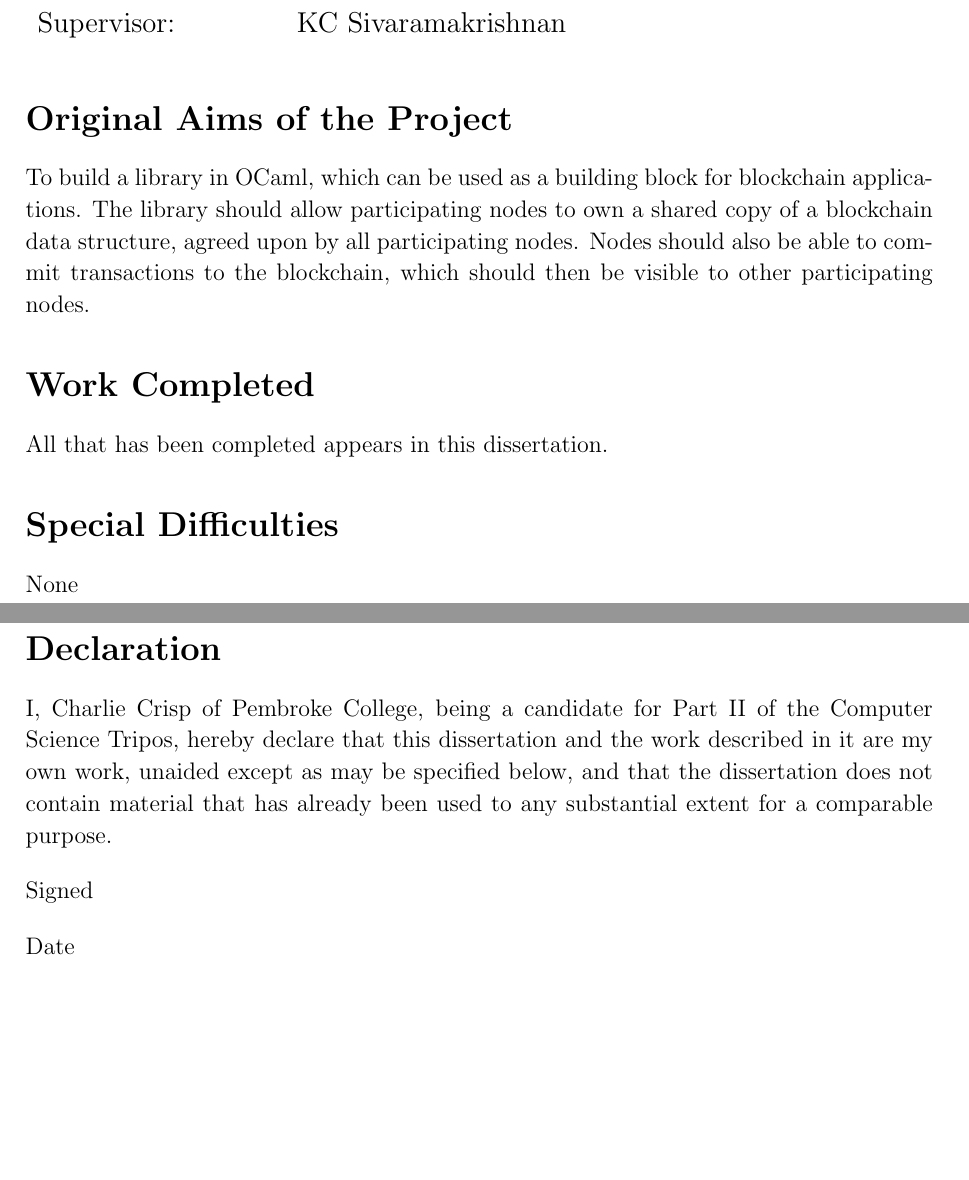
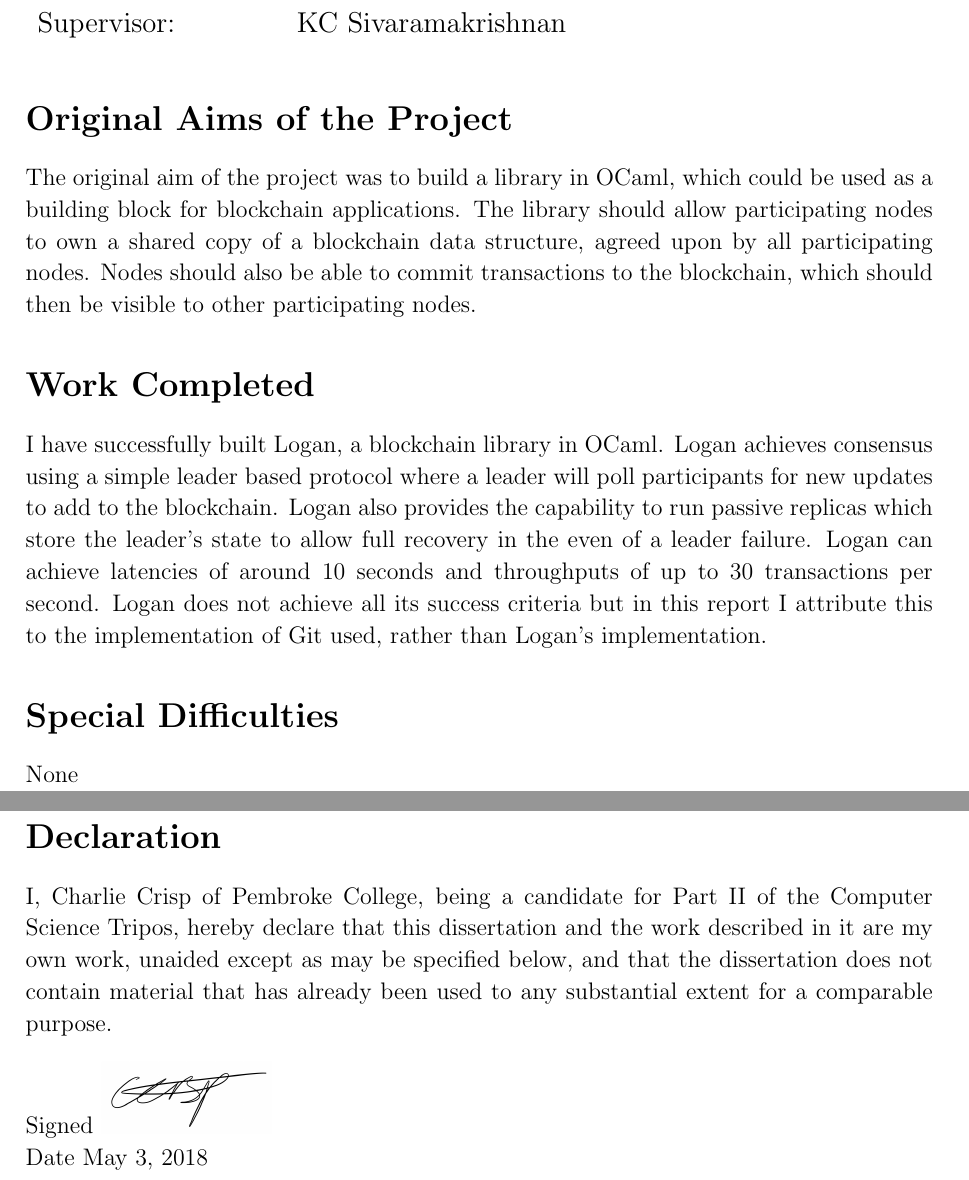
Before and after one commit to CharlieCrisp/Dissertation, a LaTeX thesis (Building_a_Blockchain_Library_for_OCaml.tex): two parts of pages 3 and 4 of 60, joined at a grey line, cut so that both start at the same text, the shorter picture padded with empty space. Compiled offline with pdfLaTeX.

Commit message:
Add Signature

```diff
--- a/Building_a_Blockchain_Library_for_OCaml.tex
+++ b/Building_a_Blockchain_Library_for_OCaml.tex
@@ -82,14 +82,17 @@
 
 	\section*{Original Aims of the Project}
 
-	To build a library in OCaml, which can be used as a building block for blockchain applications.
+	The original aim of the project was to build a library in OCaml, which could be used as a building block for blockchain applications.
 	The library should allow participating nodes to own a shared copy of a blockchain data structure, agreed upon by all participating nodes.
 	Nodes should also be able to commit transactions to the blockchain, which should then be visible to other participating nodes.
 
-
 	\section*{Work Completed}
 
-	All that has been completed appears in this dissertation.
+	I have successfully built Logan, a blockchain library in OCaml.
+	Logan achieves consensus using a simple leader based protocol where a leader will poll participants for new updates to add to the blockchain.
+	Logan also provides the capability to run passive replicas which store the leader's state to allow full recovery in the even of a leader failure.
+	Logan can achieve latencies of around 10 seconds and throughputs of up to 30 transactions per second.
+	Logan does not achieve all its success criteria but in this report I attribute this to the implementation of Git used, rather than Logan's implementation.
 
 	\section*{Special Difficulties}
 
@@ -105,9 +108,11 @@
 	extent for a comparable purpose.
 
 	\bigskip
-	\leftline{Signed}
+	\noindent
+	Signed \includegraphics[width=3cm]{figs/signature.png} \\
 	\bigskip
-	\leftline{Date}
+	\noindent
+	Date \today
 
 	\tableofcontents
 
```
Also changed, not shown: Building_a_Blockchain_Library_for_OCaml.pdf, figs/signature.png (added).
